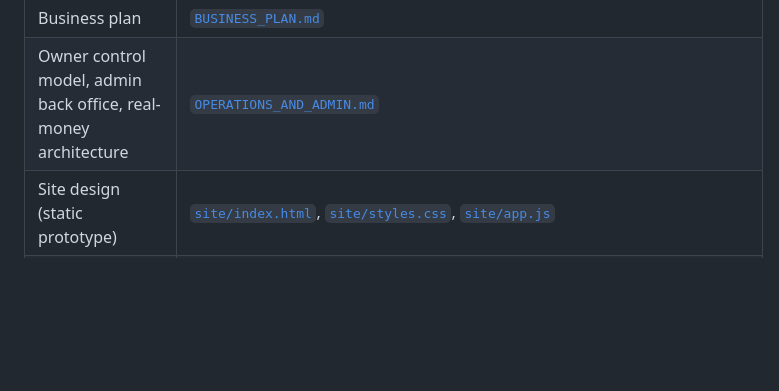
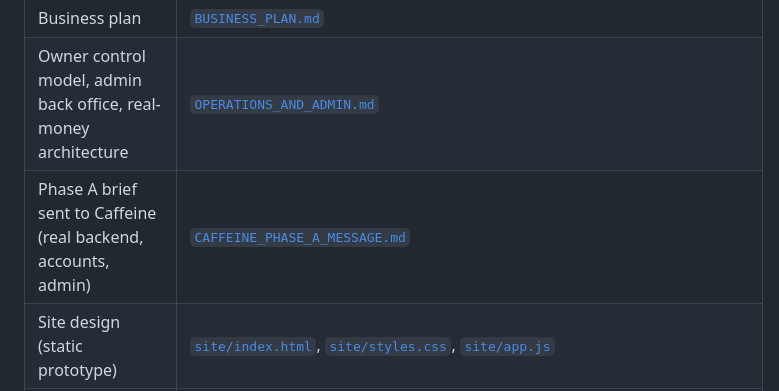
Before and after one commit to mtajorloo/Morena-Bijou, a Markdown page: shansi/README.md, the part around the change. GitHub-like rendering; blank space fills up the shorter version.

Commit message:
docs(shansi): Phase A brief sent to Caffeine
Co-Authored-By: Claude Fable 5.1 <noreply@anthropic.com>
Claude-Session: https://claude.ai/code/session_016By3eZy1GmPWmnWWoPUtJ6

```diff
--- a/shansi/README.md
+++ b/shansi/README.md
@@ -6,6 +6,7 @@ Hourly game-of-chance website. Burgundy and gold. One flow: log in → top up
 |---|---|
 | Business plan | [`BUSINESS_PLAN.md`](BUSINESS_PLAN.md) |
 | Owner control model, admin back office, real-money architecture | [`OPERATIONS_AND_ADMIN.md`](OPERATIONS_AND_ADMIN.md) |
+| Phase A brief sent to Caffeine (real backend, accounts, admin) | [`CAFFEINE_PHASE_A_MESSAGE.md`](CAFFEINE_PHASE_A_MESSAGE.md) |
 | Site design (static prototype) | [`site/index.html`](site/index.html), [`site/styles.css`](site/styles.css), [`site/app.js`](site/app.js) |
 | Spec sent to Caffeine AI | [`CAFFEINE_SPEC.md`](CAFFEINE_SPEC.md) |
 | Generated media (Nano Banana · Seedance via Higgsfield) | [`ASSETS.md`](ASSETS.md) |
```
Also changed, not shown: shansi/CAFFEINE_PHASE_A_MESSAGE.md (added, +37 -0 lines).
